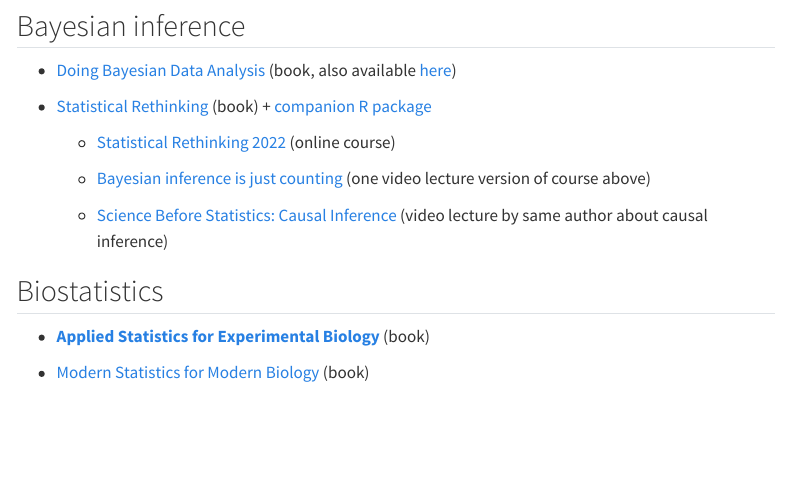
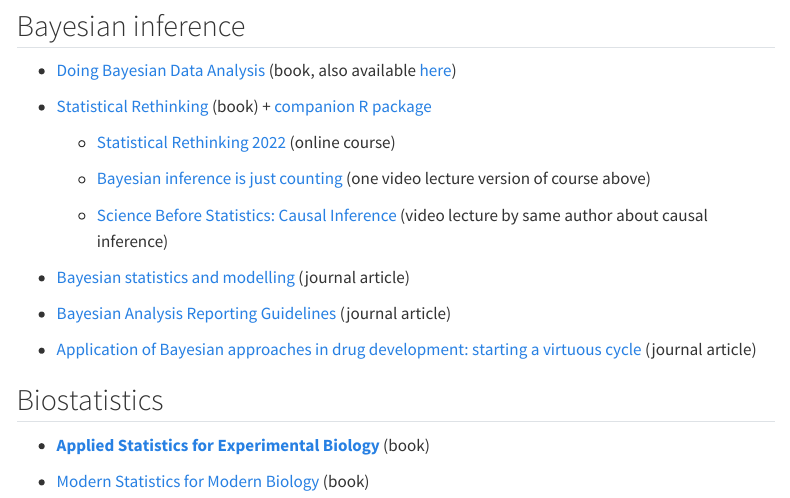
Before and after one commit to marcora/student_resources, a Quarto document (index.qmd): the page in a window 1100 px wide, from 600 px down. Rendered offline with R 4.5, knitr and Pandoc in place of Quarto, with nearby package versions; menus at the side of the page are left out.

Commit message:
Add some more refs to bayesian inference resources

```diff
--- a/index.qmd
+++ b/index.qmd
@@ -35,6 +35,12 @@ author: "Edoardo \"Dado\" Marcora"
 
     -   [Science Before Statistics: Causal Inference](https://youtu.be/KNPYUVmY3NM) (video lecture by same author about causal inference)
 
+-   [Bayesian statistics and modelling](https://www.nature.com/articles/s43586-020-00001-2) (journal article)
+
+-   [Bayesian Analysis Reporting Guidelines](https://www.nature.com/articles/s41562-021-01177-7) (journal article)
+
+-   [Application of Bayesian approaches in drug development: starting a virtuous cycle](https://www.nature.com/articles/s41573-023-00638-0) (journal article)
+
 ## Biostatistics
 
 -   [**Applied Statistics for Experimental Biology**](https://www.middleprofessor.com/files/applied-biostatistics_bookdown/_book/) (book)
```
Also changed, not shown: docs/search.json, 1 other file.
